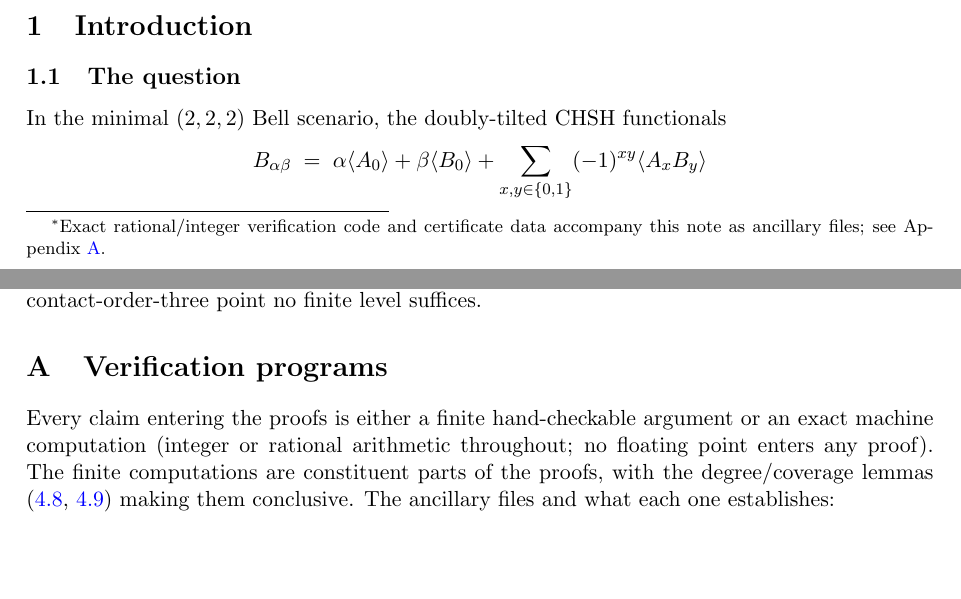
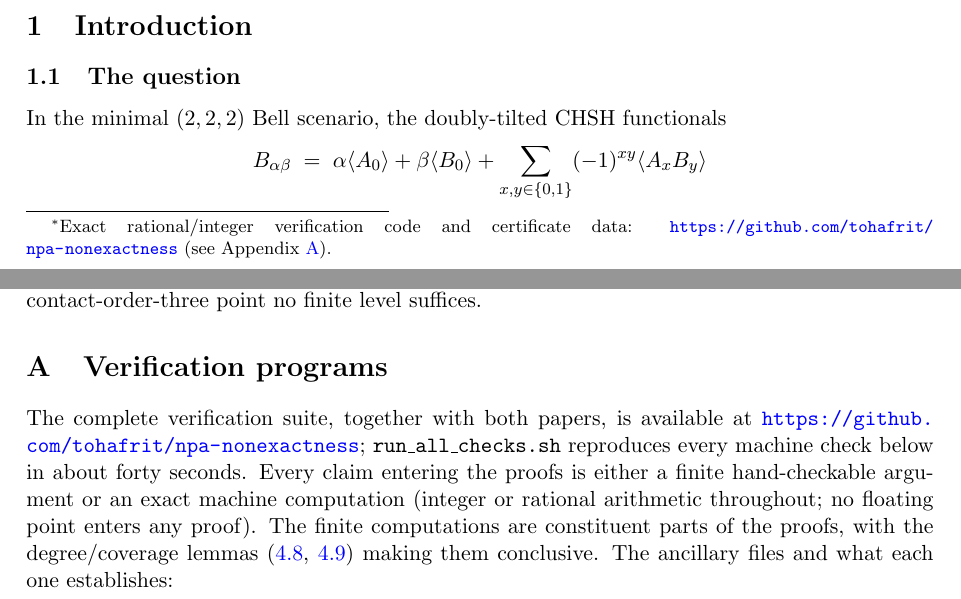
Before and after one commit to tohafrit/npa-nonexactness, a LaTeX paper (paper/npa_nonexactness_proof.tex): two parts of pages 1 and 20 of 23, joined at a grey line, cut so that both start at the same text, the shorter picture padded with empty space. Compiled offline with pdfLaTeX.

Commit message:
Papers now link the repository; add arXiv submission kit

```diff
--- a/paper/npa_nonexactness_proof.tex
+++ b/paper/npa_nonexactness_proof.tex
@@ -22,7 +22,7 @@
 \DeclareMathOperator{\Span}{span}
 
 \title{No finite level of the NPA hierarchy is exact\\ for the doubly-tilted CHSH functional near the critical tilt}
-\author{Anton Pakhunov\\ \small Independent researcher\\ \small \texttt{pakhunov.anton.n@gmail.com}\thanks{Exact rational/integer verification code and certificate data accompany this note as ancillary files; see Appendix~\ref{app:verif}.}}
+\author{Anton Pakhunov\\ \small Independent researcher\\ \small \texttt{pakhunov.anton.n@gmail.com}\thanks{Exact rational/integer verification code and certificate data: \url{https://github.com/tohafrit/npa-nonexactness} (see Appendix~\ref{app:verif}).}}
 \date{July 2026 --- draft v1}
 
 \begin{document}
@@ -1527,7 +1527,10 @@ no finite level suffices.
 
 \section{Verification programs}\label{app:verif}
 
-Every claim entering the proofs is either a finite hand-checkable
+The complete verification suite, together with both papers, is available at
+\url{https://github.com/tohafrit/npa-nonexactness}; \texttt{run\_all\_checks.sh}
+reproduces every machine check below in about forty seconds. Every claim
+entering the proofs is either a finite hand-checkable
 argument or an exact machine computation (integer or rational arithmetic
 throughout; no floating point enters any proof). The finite computations
 are constituent parts of the proofs, with the degree/coverage lemmas
```
Also changed, not shown: companion/npa_overshoot_note.tex (+1 -2 lines), companion/npa_overshoot_note.pdf, paper/npa_nonexactness_proof.pdf.
